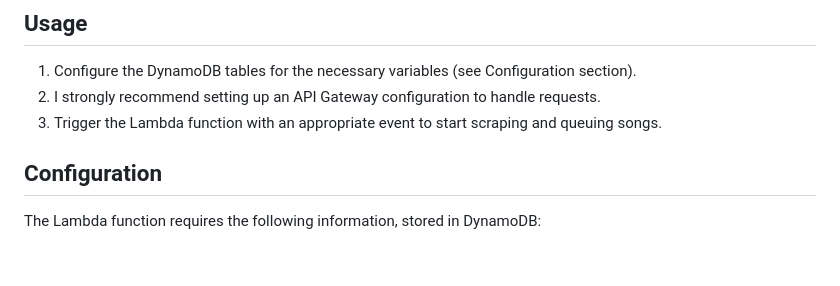
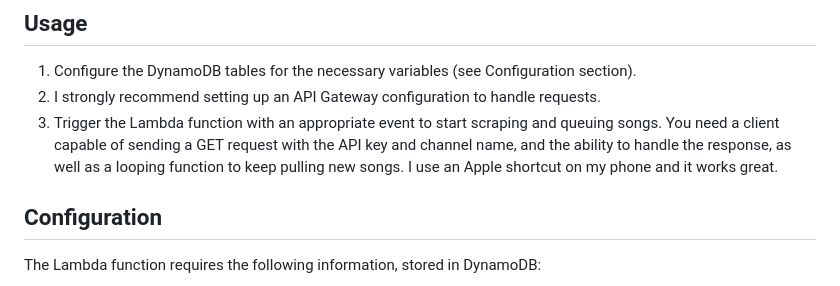
Before and after one commit to macoirc/dont-call-me-shirley, a Markdown page: README.md, the part around the change. GitHub-like rendering; blank space fills up the shorter version.

```diff
--- a/README.md
+++ b/README.md
@@ -61,7 +61,7 @@ For a small group of users this will all run within the AWS free tier.
 
 1. Configure the DynamoDB tables for the necessary variables (see Configuration section).
 2. I strongly recommend setting up an API Gateway configuration to handle requests.
-3. Trigger the Lambda function with an appropriate event to start scraping and queuing songs.
+3. Trigger the Lambda function with an appropriate event to start scraping and queuing songs. You need a client capable of sending a GET request with the API key and channel name, and the ability to handle the response, as well as a looping function to keep pulling new songs. I use an Apple shortcut on my phone and it works great.
 
 ## Configuration
 
```
